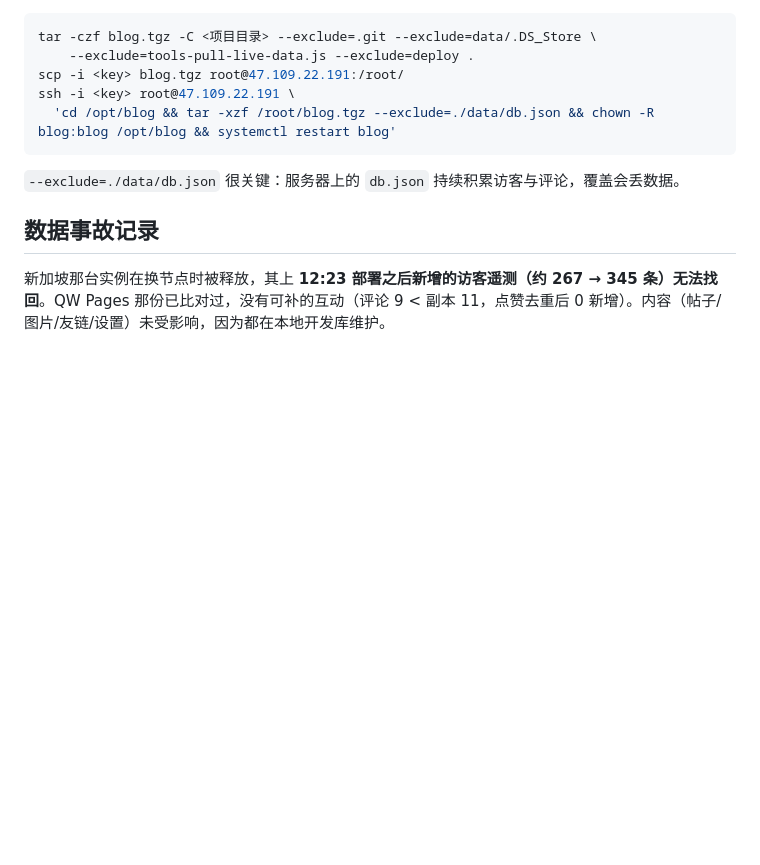
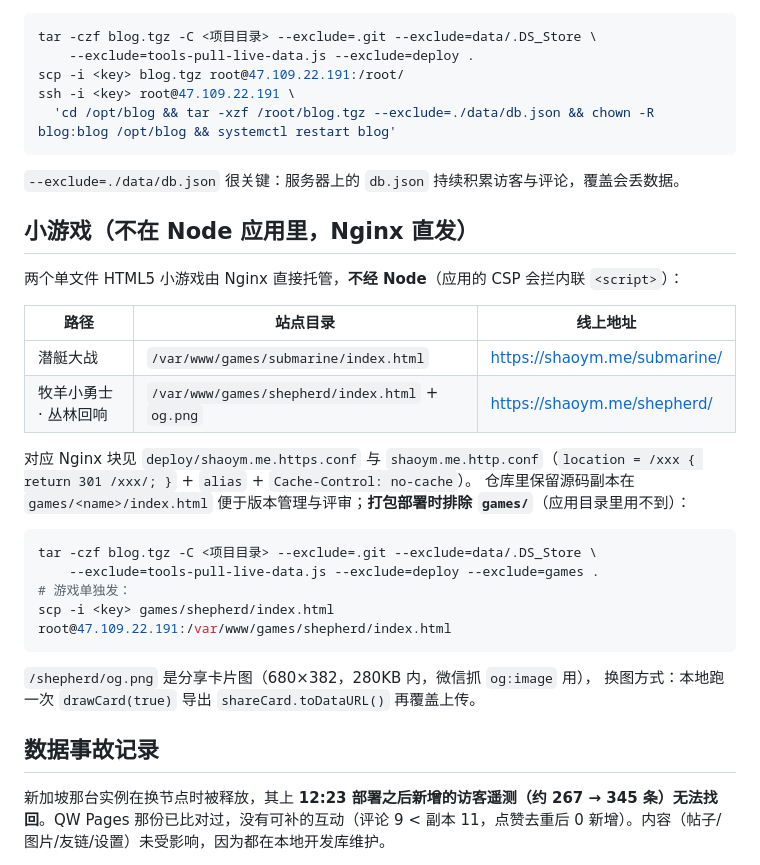
Before and after one commit to theming028/blog, a Markdown page: deploy/上线手册.md, the part around the change. Rendered like a GitHub page; blank space fills up the shorter version.

Commit message:
牧羊小勇士 · 丛林回响：移动端 H5 小游戏上线（Nginx 直发 /shepherd/），sitemap 与运维手册同步

````diff
--- a/deploy/上线手册.md
+++ b/deploy/上线手册.md
@@ -104,6 +104,28 @@ ssh -i <key> root@47.109.22.191 \
 
 `--exclude=./data/db.json` 很关键：服务器上的 `db.json` 持续积累访客与评论，覆盖会丢数据。
 
+## 小游戏（不在 Node 应用里，Nginx 直发）
+
+两个单文件 HTML5 小游戏由 Nginx 直接托管，**不经 Node**（应用的 CSP 会拦内联 `<script>`）：
+
+| 路径 | 站点目录 | 线上地址 |
+| --- | --- | --- |
+| 潜艇大战 | `/var/www/games/submarine/index.html` | https://shaoym.me/submarine/ |
+| 牧羊小勇士 · 丛林回响 | `/var/www/games/shepherd/index.html` + `og.png` | https://shaoym.me/shepherd/ |
+
+对应 Nginx 块见 `deploy/shaoym.me.https.conf` 与 `shaoym.me.http.conf`（`location = /xxx { return 301 /xxx/; }` + `alias` + `Cache-Control: no-cache`）。
+仓库里保留源码副本在 `games/<name>/index.html` 便于版本管理与评审；**打包部署时排除 `games/`**（应用目录里用不到）：
+
+```bash
+tar -czf blog.tgz -C <项目目录> --exclude=.git --exclude=data/.DS_Store \
+    --exclude=tools-pull-live-data.js --exclude=deploy --exclude=games .
+# 游戏单独发：
+scp -i <key> games/shepherd/index.html root@47.109.22.191:/var/www/games/shepherd/index.html
+```
+
+`/shepherd/og.png` 是分享卡片图（680×382，280KB 内，微信抓 `og:image` 用），
+换图方式：本地跑一次 `drawCard(true)` 导出 `shareCard.toDataURL()` 再覆盖上传。
+
 ## 数据事故记录
 
 新加坡那台实例在换节点时被释放，其上 **12:23 部署之后新增的访客遥测（约 267 → 345 条）无法找回**。QW Pages 那份已比对过，没有可补的互动（评论 9 < 副本 11，点赞去重后 0 新增）。内容（帖子/图片/友链/设置）未受影响，因为都在本地开发库维护。
````
